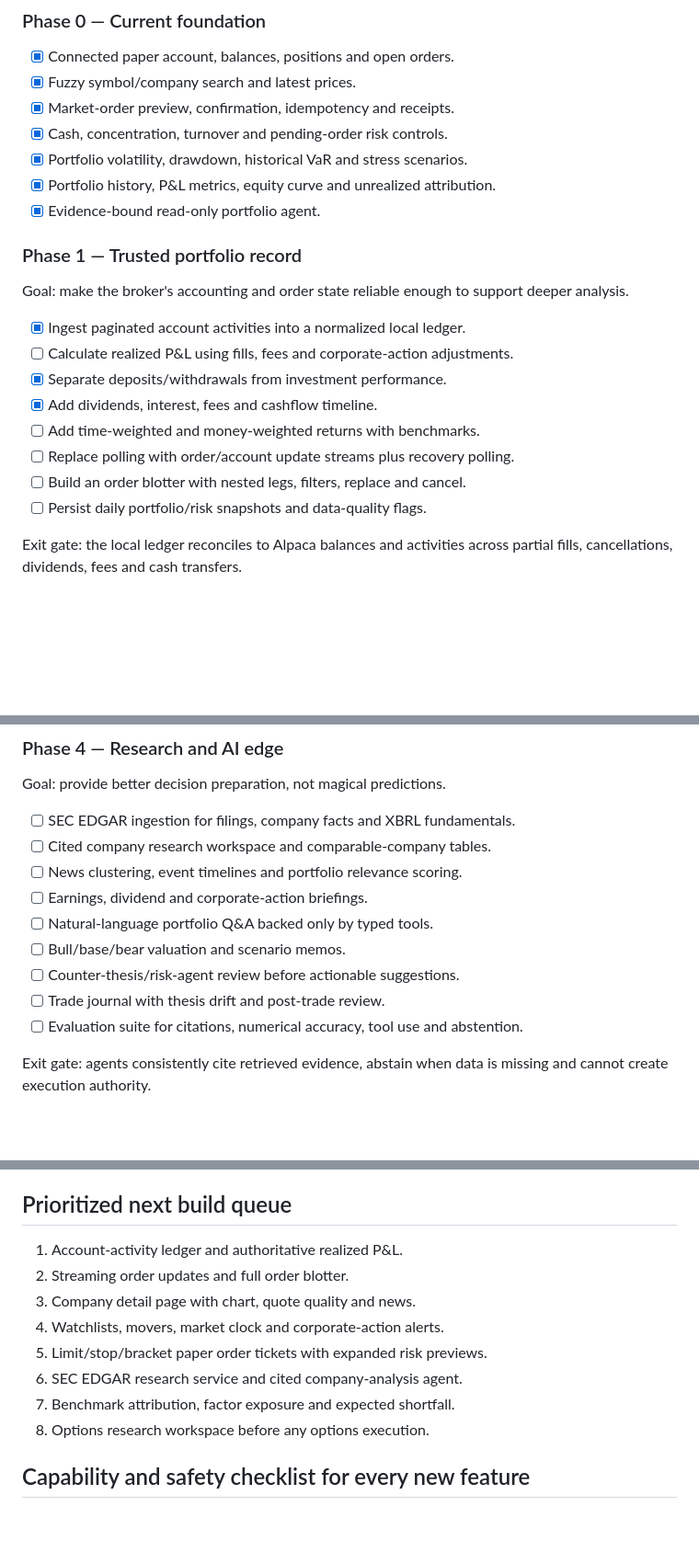
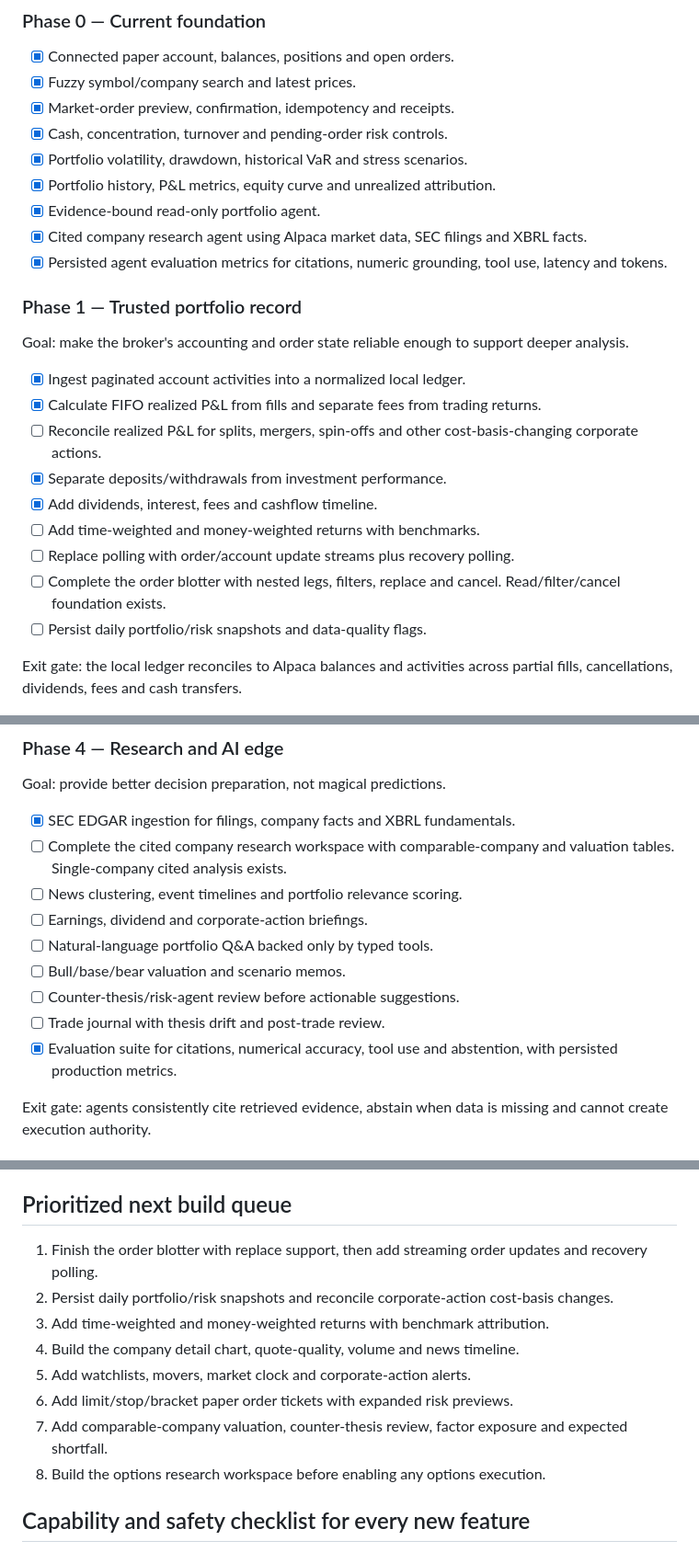
Before and after one commit to SBolivarLoL/ai-broker-v2, a Markdown page: roadmap.md, 3 parts joined by grey strips. Shown at 92% size. GitHub-like rendering; blank space fills up the shorter version.

Commit message:
refresh broker roadmap after research milestone

```diff
--- a/roadmap.md
+++ b/roadmap.md
@@ -177,18 +177,21 @@ Only `draft_order` may produce an order-ticket draft. Actual submission remains
 - [x] Portfolio volatility, drawdown, historical VaR and stress scenarios.
 - [x] Portfolio history, P&L metrics, equity curve and unrealized attribution.
 - [x] Evidence-bound read-only portfolio agent.
+- [x] Cited company research agent using Alpaca market data, SEC filings and XBRL facts.
+- [x] Persisted agent evaluation metrics for citations, numeric grounding, tool use, latency and tokens.
 
 ### Phase 1 — Trusted portfolio record
 
 Goal: make the broker's accounting and order state reliable enough to support deeper analysis.
 
 - [x] Ingest paginated account activities into a normalized local ledger.
-- [ ] Calculate realized P&L using fills, fees and corporate-action adjustments.
+- [x] Calculate FIFO realized P&L from fills and separate fees from trading returns.
+- [ ] Reconcile realized P&L for splits, mergers, spin-offs and other cost-basis-changing corporate actions.
 - [x] Separate deposits/withdrawals from investment performance.
 - [x] Add dividends, interest, fees and cashflow timeline.
 - [ ] Add time-weighted and money-weighted returns with benchmarks.
 - [ ] Replace polling with order/account update streams plus recovery polling.
-- [ ] Build an order blotter with nested legs, filters, replace and cancel.
+- [ ] Complete the order blotter with nested legs, filters, replace and cancel. Read/filter/cancel foundation exists.
 - [ ] Persist daily portfolio/risk snapshots and data-quality flags.
 
 Exit gate: the local ledger reconciles to Alpaca balances and activities across partial fills, cancellations, dividends, fees and cash transfers.
@@ -228,15 +231,15 @@ Exit gate: race, partial-fill, gap, nested-order, stale-price and reconnect scen
 
 Goal: provide better decision preparation, not magical predictions.
 
-- [ ] SEC EDGAR ingestion for filings, company facts and XBRL fundamentals.
-- [ ] Cited company research workspace and comparable-company tables.
+- [x] SEC EDGAR ingestion for filings, company facts and XBRL fundamentals.
+- [ ] Complete the cited company research workspace with comparable-company and valuation tables. Single-company cited analysis exists.
 - [ ] News clustering, event timelines and portfolio relevance scoring.
 - [ ] Earnings, dividend and corporate-action briefings.
 - [ ] Natural-language portfolio Q&A backed only by typed tools.
 - [ ] Bull/base/bear valuation and scenario memos.
 - [ ] Counter-thesis/risk-agent review before actionable suggestions.
 - [ ] Trade journal with thesis drift and post-trade review.
-- [ ] Evaluation suite for citations, numerical accuracy, tool use and abstention.
+- [x] Evaluation suite for citations, numerical accuracy, tool use and abstention, with persisted production metrics.
 
 Exit gate: agents consistently cite retrieved evidence, abstain when data is missing and cannot create execution authority.
 
@@ -292,14 +295,14 @@ Exit gate: max loss, assignment exposure and expiration behavior are known befor
 
 ## Prioritized next build queue
 
-1. Account-activity ledger and authoritative realized P&L.
-2. Streaming order updates and full order blotter.
-3. Company detail page with chart, quote quality and news.
-4. Watchlists, movers, market clock and corporate-action alerts.
-5. Limit/stop/bracket paper order tickets with expanded risk previews.
-6. SEC EDGAR research service and cited company-analysis agent.
-7. Benchmark attribution, factor exposure and expected shortfall.
-8. Options research workspace before any options execution.
+1. Finish the order blotter with replace support, then add streaming order updates and recovery polling.
+2. Persist daily portfolio/risk snapshots and reconcile corporate-action cost-basis changes.
+3. Add time-weighted and money-weighted returns with benchmark attribution.
+4. Build the company detail chart, quote-quality, volume and news timeline.
+5. Add watchlists, movers, market clock and corporate-action alerts.
+6. Add limit/stop/bracket paper order tickets with expanded risk previews.
+7. Add comparable-company valuation, counter-thesis review, factor exposure and expected shortfall.
+8. Build the options research workspace before enabling any options execution.
 
 ## Capability and safety checklist for every new feature
 
```
Also changed, not shown: other parts of roadmap.md (+2 -2 lines).
